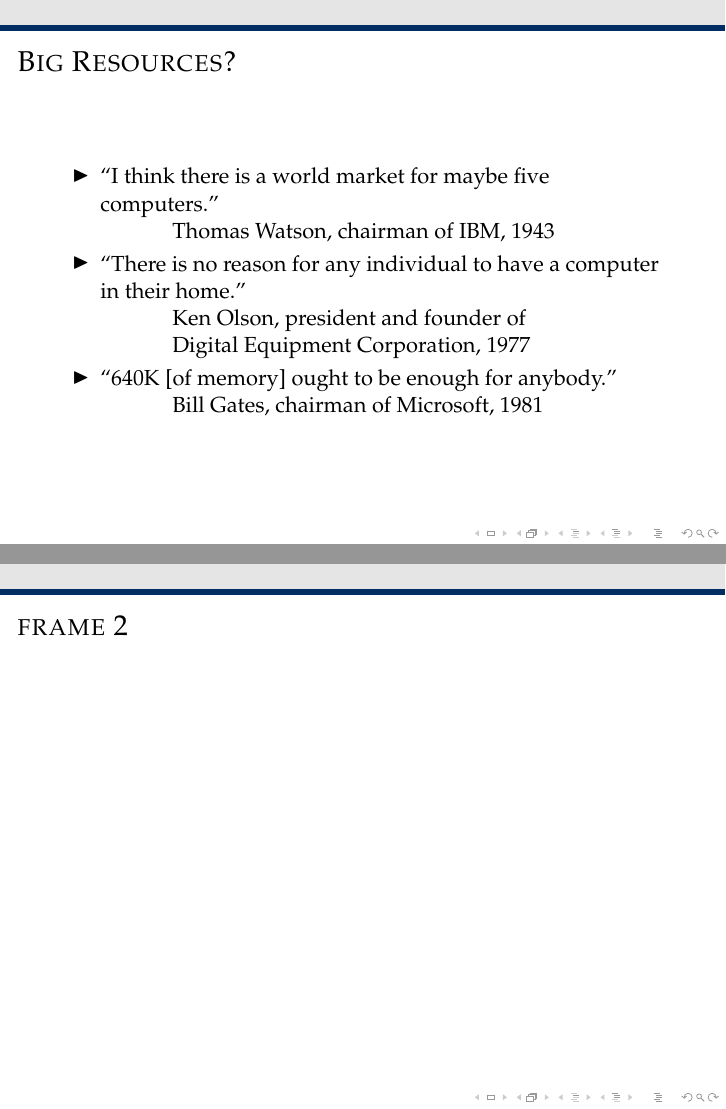
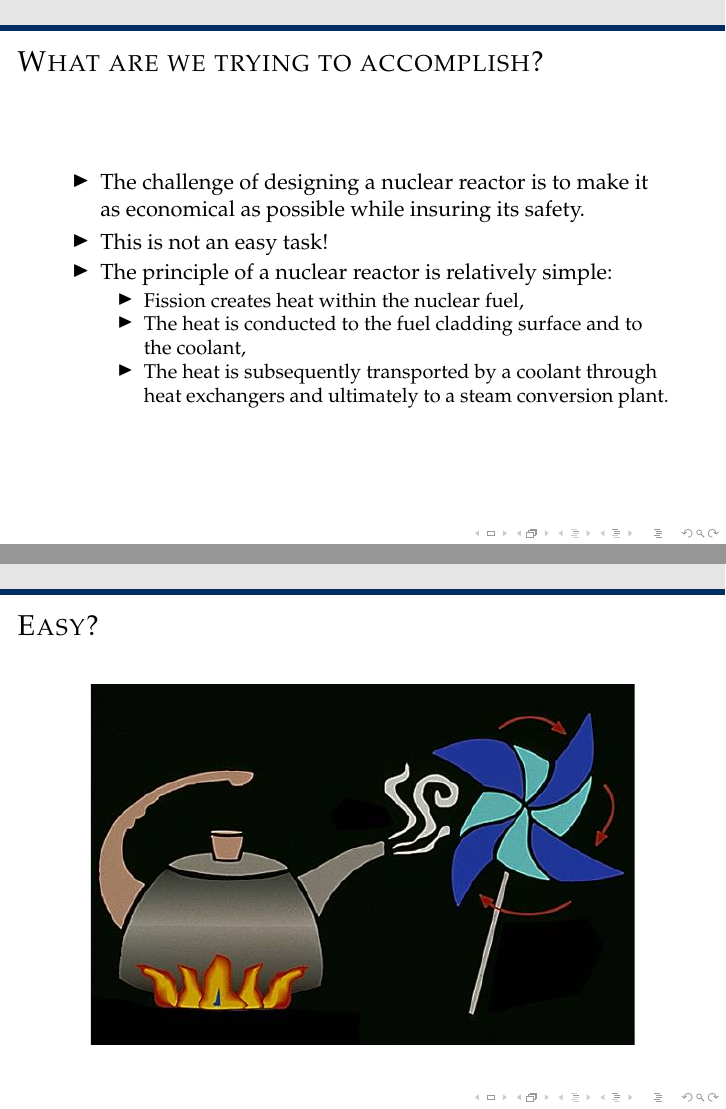
Before and after one commit to rachelslaybaugh/NE155, LaTeX slides (Class1.tex): pages 14 and 15 of 19 before the commit and pages 14 and 15 of 21 after it, joined at a grey line. Compiled offline with pdfLaTeX.

Commit message:
more slides, deleted gates comment stuff.

```diff
--- a/Class1.tex
+++ b/Class1.tex
@@ -16,6 +16,7 @@
 \useinnertheme{default}
 \usefonttheme{serif}
 \usepackage{palatino}
+\usepackage{tabu}
 
 % addition of color
 \usepackage{xcolor}
@@ -245,12 +250,46 @@
 
 %%%%%%%%%%%%%%%%%%%%%%%%%%%%%%%%%%%%%%%%%%%%%%%%%%%%%%
 %%%%%%%%%%%%%%%%%%%%%%%%%%%%%%%%%%%%%%%%%%%%%%%%%%%%%%
-\begin{frame}{Big Resources?}
+%\begin{frame}{Big Resources?}
+%\begin{itemize}
+%\item ``I think there is a world market for maybe five computers."\\
+%\hspace*{0.5 in}Thomas Watson, chairman of IBM, 1943
+%\item ``There is no reason for any individual to have a computer in their home."\\
+%\hspace*{0.5 in}Ken Olson, president and founder of \\
+%\hspace*{0.5 in}Digital Equipment Corporation, 1977
+%\item ``640K [of memory] ought to be enough for anybody."\\
+%\hspace*{0.5 in}Bill Gates, chairman of Microsoft, 1981
+%\vspace*{0.25 in}
+%\item ``Reaching a teraflop is the single biggest computer science achievement in two decades. Ten years ago, the most credible leaders in computing said it was not possible."\\
+%\hspace*{0.5 in}Gil Weigand, supercomputing guru, 1996
+%\end{itemize}
+%\end{frame}
+
+%%%%%%%%%%%%%%%%%%%%%%%%%%%%%%%%%%%%%%%%%%%%%%%%%%%%%%
+%%%%%%%%%%%%%%%%%%%%%%%%%%%%%%%%%%%%%%%%%%%%%%%%%%%%%%
+\begin{frame}{What are we trying to accomplish?}
 \begin{itemize}
-\item ``I think there is a world market for maybe five computers."\\
-\hspace*{0.5 in}Thomas Watson, chairman of IBM, 1943
-\item ``There is no reason for any individual to have a computer in their home."\\
-\hspace*{0.5 in}Ken Olson, president and founder of \\
-\hspace*{0.5 in}Digital Equipment Corporation, 1977
-\item ``640K [of memory] ought to be enough for anybody."\\
-\hspace*{0.5 in}Bill Gates, chairman of Microsoft, 1981
+\item The challenge of designing a nuclear reactor is to make it as economical as possible while insuring its safety.
+\item This is not an easy task!
+\item The principle of a nuclear reactor is relatively simple:
+\begin{itemize}
+\item Fission creates heat within the nuclear fuel,
+\item The heat is conducted to the fuel cladding surface and to the coolant,
+\item The heat is subsequently transported by a coolant through heat exchangers and ultimately to a steam conversion plant.
+\end{itemize}
+\end{itemize}
+\end{frame}
+
+%%%%%%%%%%%%%%%%%%%%%%%%%%%%%%%%%%%%%%%%%%%%%%%%%%%%%%
+%%%%%%%%%%%%%%%%%%%%%%%%%%%%%%%%%%%%%%%%%%%%%%%%%%%%%%
+\begin{frame}{Easy?}
+ \begin{figure}
+   \begin{center}
+     \includegraphics[height=2.5in,clip]{TeaPot}
+   \end{center}
+ \end{figure}
+\end{frame}
+
+%%%%%%%%%%%%%%%%%%%%%%%%%%%%%%%%%%%%%%%%%%%%%%%%%%%%%%
+%%%%%%%%%%%%%%%%%%%%%%%%%%%%%%%%%%%%%%%%%%%%%%%%%%%%%%
+\begin{frame}{What are we trying to accomplish?}
```
Also changed, not shown: ACRM.png (added), TeaPot.jpg (added), Class1.tex (82 more changed lines).
